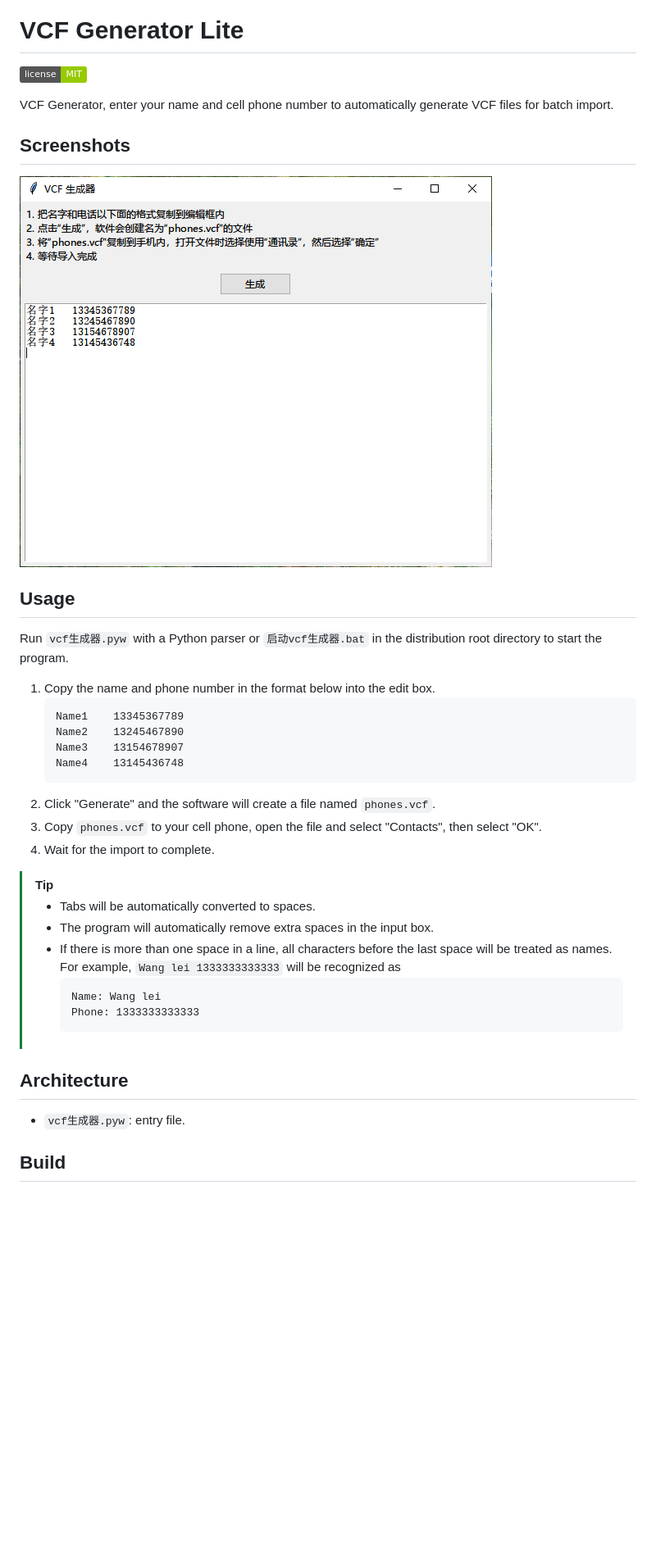
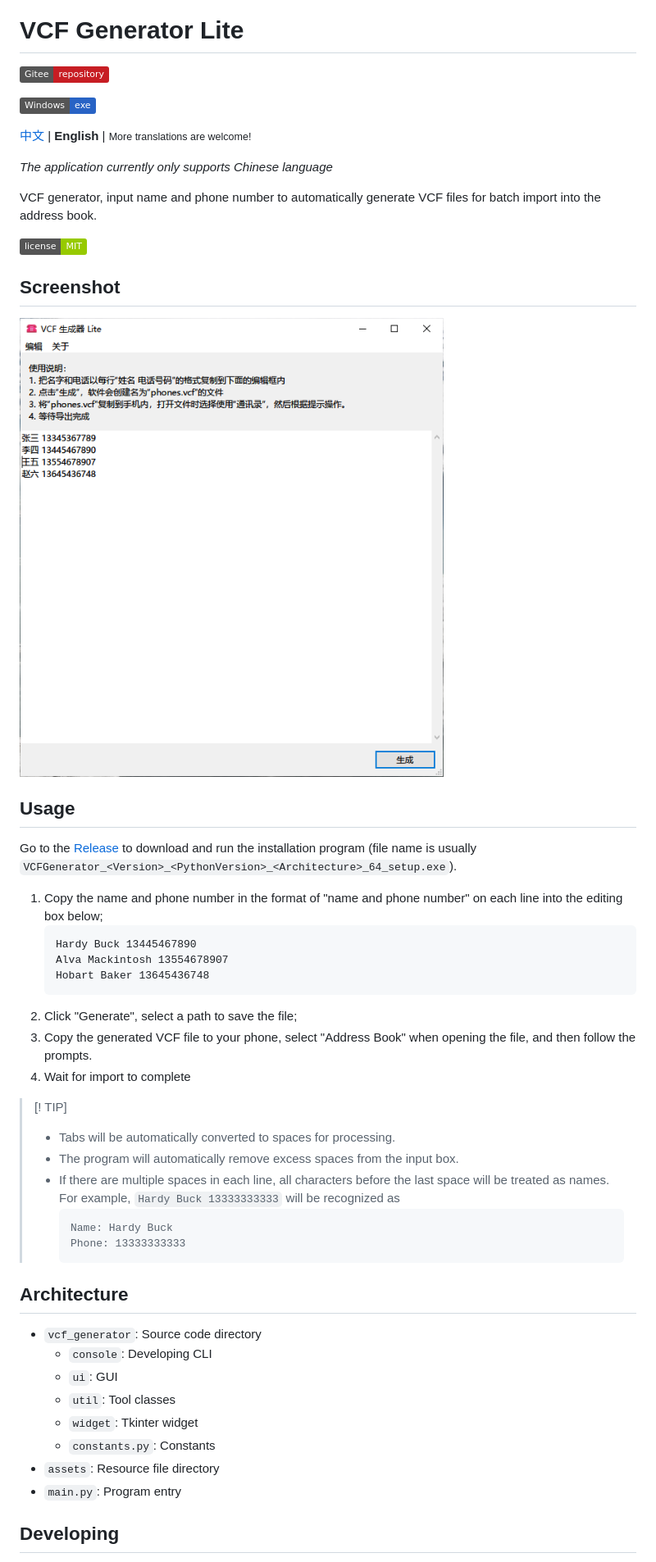
Before and after one commit to Jesse205/VCFGeneratorLiteForTkinterTEST, a Markdown page: README.md, the part around one of its changes. Shown at 82% size. Drawn GitHub-style; pictures changed too: screenshots/Snipaste_2024-03-25_05-27-52.png (added); badges without logos; blank space fills up the shorter version.

````diff
--- a/README.md
+++ b/README.md
@@ -1,42 +4,61 @@
 # VCF Generator Lite
 
-![license：MIT](https://img.shields.io/badge/license-MIT-green)
+[![Gitee repository](https://img.shields.io/badge/Gitee-repository-C71D23?logo=gitee)](https://gitee.com/HelloTool/VCFGeneratorLiteForTkinter)
 
-VCF Generator, enter your name and cell phone number to automatically generate VCF files for batch import.
+[![Windows](https://img.shields.io/badge/Windows-exe-%232863C5?logo=windows)][ReleaseInGitee]
 
-## Screenshots
+[中文](./README.zh.md) |
+**English** |
+<small>More translations are welcome!</small>
 
-![Screenshot](./screenshots/Snipaste_2023-11-25_23-57-38.png)
+_The application currently only supports Chinese language_
+
+</p>
+
+VCF generator, input name and phone number to automatically generate VCF files for batch import into the address book.
+
+![License：MIT](https://img.shields.io/badge/license-MIT-green)
+
+## Screenshot
+
+![Screenshot](./screenshots/Snipaste_2024-03-25_05-27-52.png)
 
 ## Usage
 
-Run `vcf生成器.pyw` with a Python parser or `启动vcf生成器.bat` in the distribution root directory to start the program.
+Go to the [Release][ReleaseInGitee] to download and run the installation program (file name is usually `VCFGenerator_<Version>_<PythonVersion>_<Architecture>_64_setup.exe`).
 
-1. Copy the name and phone number in the format below into the edit box.
+1. Copy the name and phone number in the format of "name and phone number" on each line into the editing box below;
    ```text
-   Name1	13345367789
-   Name2	13245467890
-   Name3	13154678907
-   Name4	13145436748
+   Hardy Buck 13445467890
+   Alva Mackintosh 13554678907
+   Hobart Baker 13645436748
    ```
-2. Click "Generate" and the software will create a file named `phones.vcf`.
-3. Copy `phones.vcf` to your cell phone, open the file and select "Contacts", then select "OK".
-4. Wait for the import to complete.
+2. Click "Generate", select a path to save the file;
+3. Copy the generated VCF file to your phone, select "Address Book" when opening the file, and then follow the prompts.
+4. Wait for import to complete
 
-> [!TIP]
+>[! TIP]
 >
-> - Tabs will be automatically converted to spaces.
-> - The program will automatically remove extra spaces in the input box.
-> - If there is more than one space in a line, all characters before the last space will be treated as names.\
->   For example, `Wang lei 1333333333333` will be recognized as
+> - Tabs will be automatically converted to spaces for processing.
+> - The program will automatically remove excess spaces from the input box.
+> - If there are multiple spaces in each line, all characters before the last space will be treated as names.\
+>   For example, `Hardy Buck 13333333333` will be recognized as
 >   ```text
->   Name: Wang lei
->   Phone: 1333333333333
+>   Name: Hardy Buck
+>   Phone: 13333333333
 >   ```
+
 
 ## Architecture
 
-- `vcf生成器.pyw`: entry file.
+- `vcf_generator`: Source code directory
+    - `console`: Developing CLI
+    - `ui`: GUI
+    - `util`: Tool classes
+    - `widget`: Tkinter widget
+    - `constants.py`: Constants
+- `assets`: Resource file directory
+- `main.py`: Program entry
 
-## Build
+## Developing
 
````
Also changed, not shown: other parts of README.md (+29 -3 lines), README.zh.md (+62 -18 lines), 2 other files.
